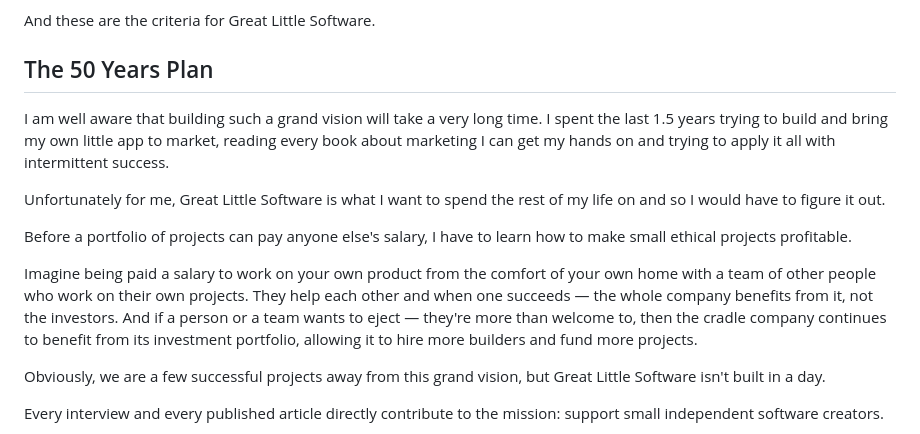
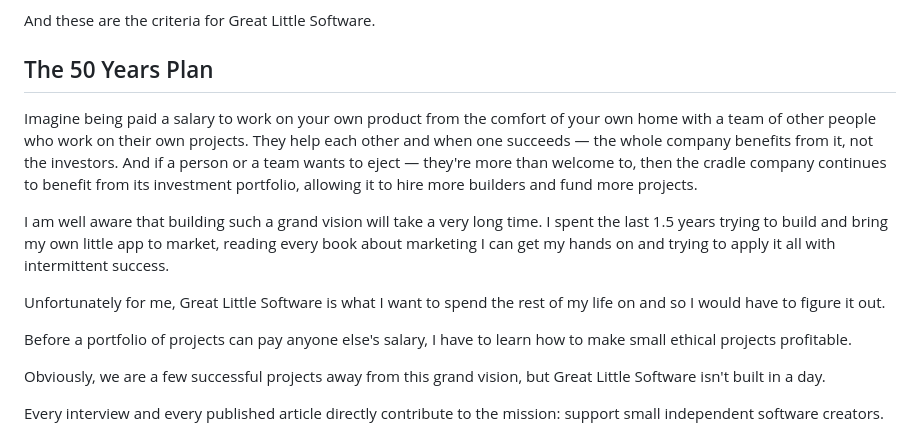
Before and after one commit to ValeriaVG/greatlittle.software, a Markdown page: content/about/index.md, the part around the change. Rendered like a GitHub page.

Commit message:
fix: about page structure

```diff
--- a/content/about/index.md
+++ b/content/about/index.md
@@ -48,13 +48,13 @@ And these are the criteria for Great Little Software.
 
 ## The 50 Years Plan
 
+Imagine being paid a salary to work on your own product from the comfort of your own home with a team of other people who work on their own projects. They help each other and when one succeeds — the whole company benefits from it, not the investors. And if a person or a team wants to eject — they're more than welcome to, then the cradle company continues to benefit from its investment portfolio, allowing it to hire more builders and fund more projects.
+
 I am well aware that building such a grand vision will take a very long time. I spent the last 1.5 years trying to build and bring my own little app to market, reading every book about marketing I can get my hands on and trying to apply it all with intermittent success.
 
 Unfortunately for me, Great Little Software is what I want to spend the rest of my life on and so I would have to figure it out.
 
 Before a portfolio of projects can pay anyone else's salary, I have to learn how to make small ethical projects profitable.
-
-Imagine being paid a salary to work on your own product from the comfort of your own home with a team of other people who work on their own projects. They help each other and when one succeeds — the whole company benefits from it, not the investors. And if a person or a team wants to eject — they're more than welcome to, then the cradle company continues to benefit from its investment portfolio, allowing it to hire more builders and fund more projects.
 
 Obviously, we are a few successful projects away from this grand vision, but Great Little Software isn't built in a day.
 
```
